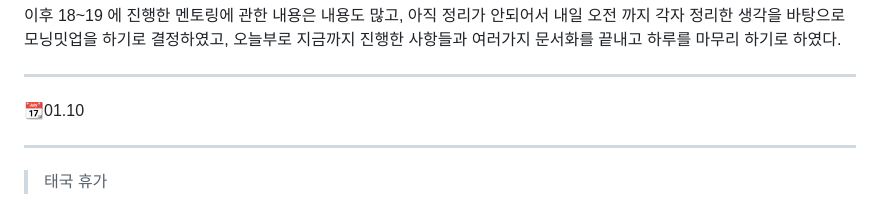
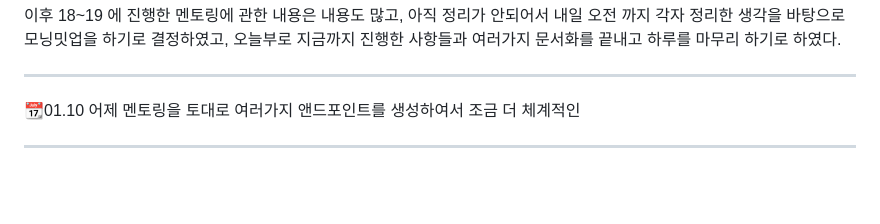
Before and after one commit to worms7737/Blog_Post, a Markdown page: Memoir/Week20.md, the part around the change. GitHub-like rendering; blank space fills up the shorter version.

Commit message:
Add the Week20

```diff
--- a/Memoir/Week20.md
+++ b/Memoir/Week20.md
@@ -37,6 +37,7 @@
 ---
 
 📆01.10
+어제 멘토링을 토대로 여러가지 앤드포인트를 생성하여서 조금 더 체계적인
 
 ---
-> 태국 휴가
+>
```
